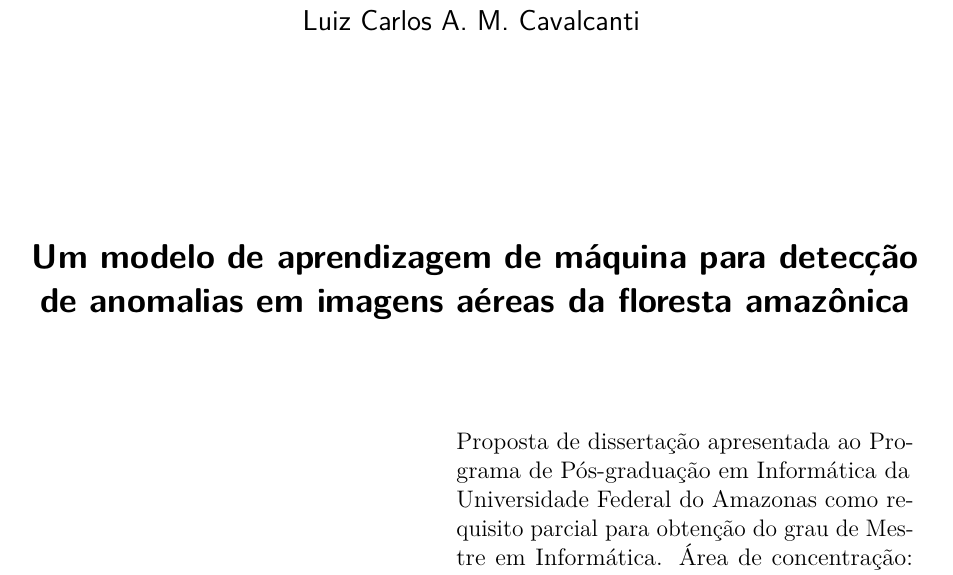
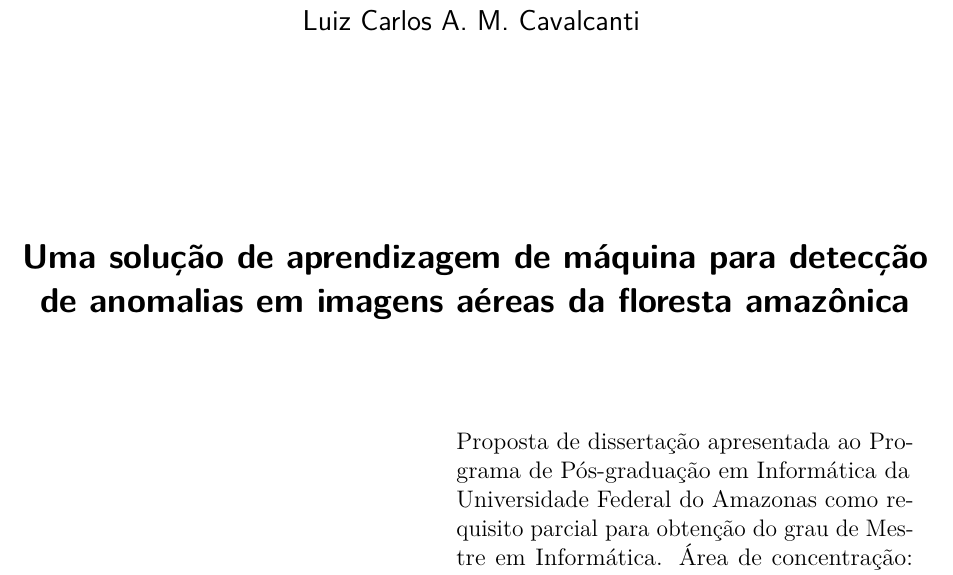
Before and after one commit to luizcavalcanti/dissertacao, a LaTeX thesis (qualificacao.tex): part of page 3 of 28, cut so that both start at the same text. Compiled offline with pdfLaTeX.

Commit message:
Mudança do título da dissertação
Signed-off-by: Luiz Carlos Cavalcanti <cavalcanti.luiz@gmail.com>

```diff
--- a/qualificacao.tex
+++ b/qualificacao.tex
@@ -38,7 +38,7 @@
 
 %%%% Constantes de autoria %%%%
 
-\titulo{Um modelo de aprendizagem de máquina para detecção de anomalias em imagens aéreas da floresta amazônica}
+\titulo{Uma solução de aprendizagem de máquina para detecção de anomalias em imagens aéreas da floresta amazônica}
 \autor{Luiz Carlos A. M. Cavalcanti}
 \local{Manaus}
 \data{2015}
```
